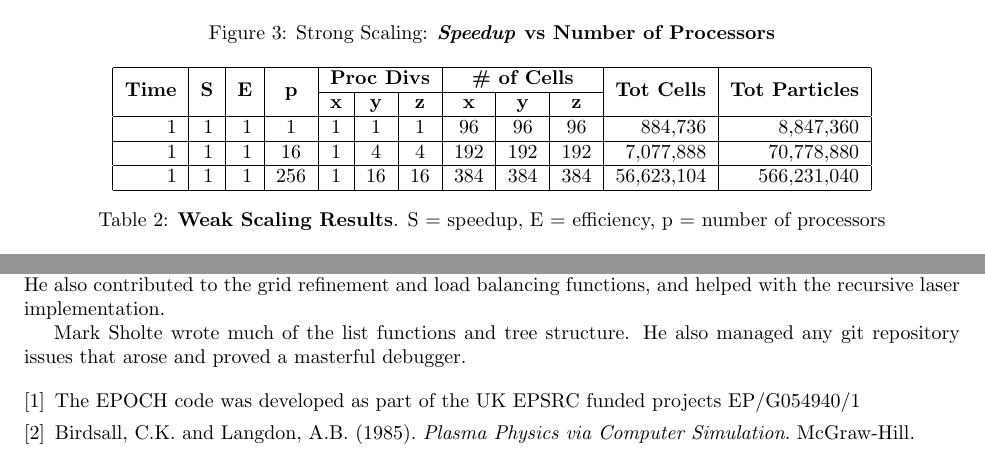
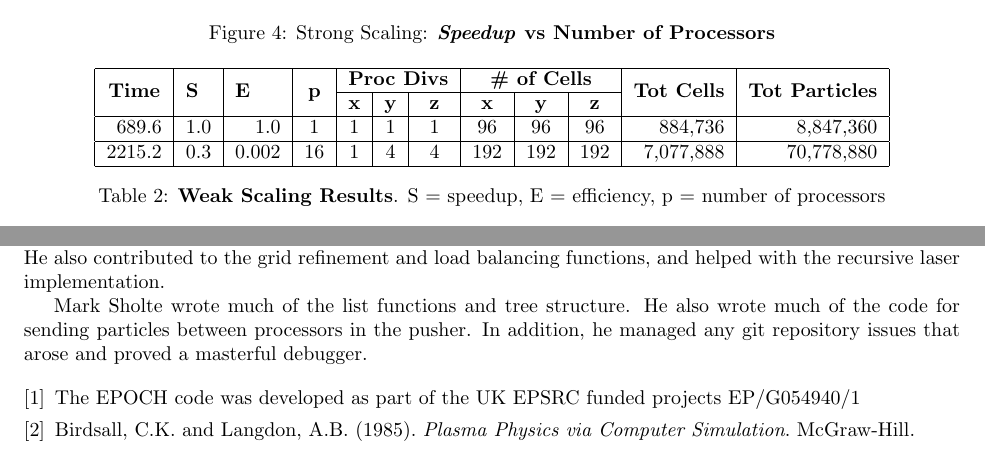
Before and after one commit to mgsholte/dynogrid, a LaTeX document (Dyno_Final_Report.tex): two parts of pages 5 and 7 of 7 before the commit and two parts of pages 6 and 7 of 7 after it, joined at a grey line, cut so that both start at the same text. Compiled offline with pdfLaTeX.

Commit message:
tables are finalized; added visualization graphic

```diff
--- a/Dyno_Final_Report.tex
+++ b/Dyno_Final_Report.tex
@@ -186,9 +192,8 @@ Although limitations in our cell passing and load balancing routines did not ena
 \hline
 \multicolumn{1}{|c|}{\multirow{2}{*}{\textbf{Time}}} & \multicolumn{1}{l|}{\multirow{2}{*}{\textbf{S}}} & \multicolumn{1}{l|}{\multirow{2}{*}{\textbf{E}}} & \multirow{2}{*}{\textbf{p}} & \multicolumn{3}{c|}{\textbf{Proc Divs}} & \multicolumn{3}{c|}{\textbf{\# of Cells}} & \multicolumn{1}{c|}{\multirow{2}{*}{\textbf{Tot Cells}}} & \multicolumn{1}{c|}{\multirow{2}{*}{\textbf{Tot Particles}}} \\ \cline{5-10}
 \multicolumn{1}{|c|}{}                               & \multicolumn{1}{l|}{}                            & \multicolumn{1}{l|}{}                            &                             & \textbf{x}  & \textbf{y}  & \textbf{z}  & \textbf{x}   & \textbf{y}   & \textbf{z}  & \multicolumn{1}{c|}{}                                    & \multicolumn{1}{c|}{}                                        \\ \hline
-1                                                    & 1                                                & 1                                                & 1                           & 1           & 1           & 1           & 96           & 96           & 96          & 884,736                                                  & 8,847,360                                                    \\ \hline
-1                                                    & 1                                                & 1                                                & 16                          & 1           & 4           & 4           & 192          & 192          & 192         & 7,077,888                                                & 70,778,880                                                   \\ \hline
-1                                                    & 1                                                & 1                                                & 256                         & 1           & 16          & 16          & 384          & 384          & 384         & 56,623,104                                               & 566,231,040                                                  \\ \hline
+689.6                                                    & 1.0                                                & 1.0                                                & 1                           & 1           & 1           & 1           & 96           & 96           & 96          & 884,736                                                  & 8,847,360                                                    \\ \hline
+2215.2                                                 & 0.3                                                & 0.002                                                & 16                          & 1           & 4           & 4           & 192          & 192          & 192         & 7,077,888                                                & 70,778,880                                                    \\ \hline
 \end{tabular}
 \caption{\textbf{Weak Scaling Results}. S = speedup, E = efficiency, p = number of processors}
 \end{table}
@@ -227,29 +229,7 @@ Max Porter was most frequently responsible for grid-related functions. He wrote
 
 Joel Iventosch wrote the output and visualization routines and helped with the MPI passing routines.  He also contributed to the grid refinement and load balancing functions, and helped with the recursive laser implementation.
 
-Mark Sholte wrote much of the list functions and tree structure.  He also managed any git repository issues that arose and proved a masterful debugger.
-
-
-
-
-
-
-
-
-
-
-
-
-
-
-
-
-
-
-
-
-
-
+Mark Sholte wrote much of the list functions and tree structure.  He also wrote much of the code for sending particles between processors in the pusher. In addition, he managed any git repository issues that arose and proved a masterful debugger.
 
 
 
```
Also changed, not shown: viz_1.png (added), Dyno_Final_Report.tex (11 more changed lines).
